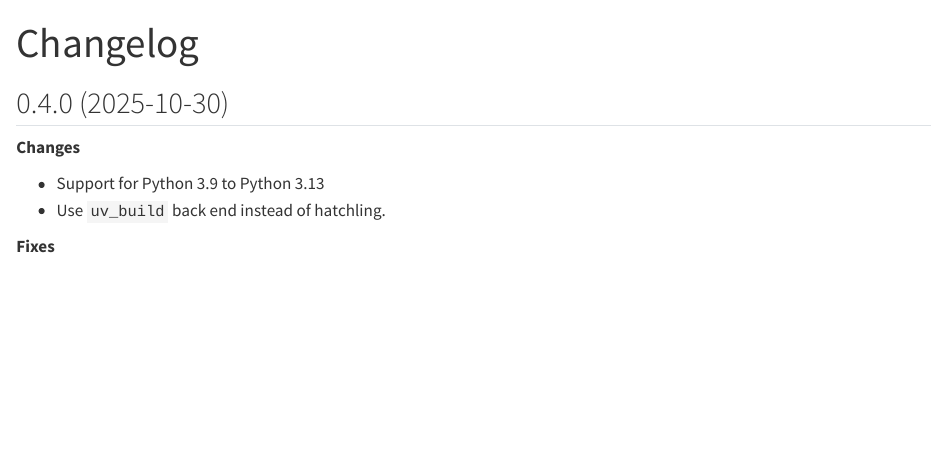
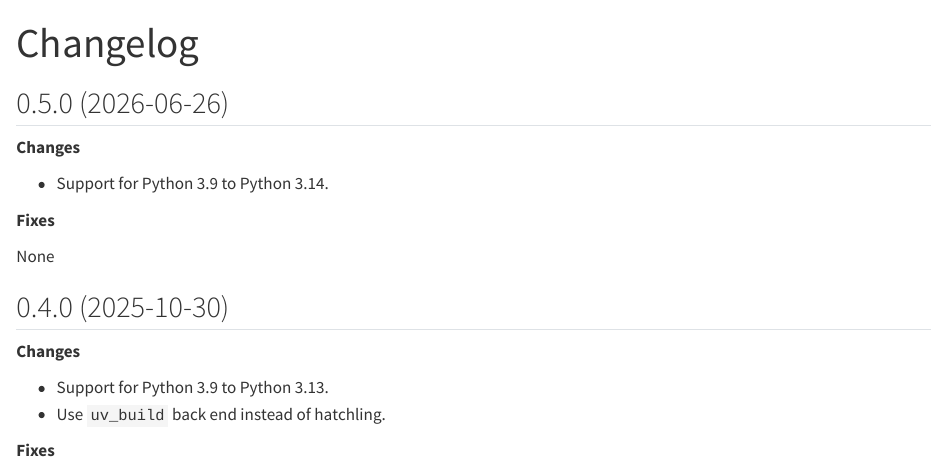
Before and after one commit to SamEdwardes/spacypdfreader, a Quarto document (user_guide/changelog.qmd): the page in a window 1100 px wide, from its top. Rendered offline with R 4.5, knitr and Pandoc in place of Quarto, with nearby package versions; long lines of code are wrapped.

Commit message:
Support for Python 3.14
It doesn't appear that he's publishing the space for Python 3.14 yet.

```diff
--- a/user_guide/changelog.qmd
+++ b/user_guide/changelog.qmd
@@ -1,12 +1,22 @@
 ---
 title: Changelog
 ---
+
+## 0.5.0 (2026-06-26)
+
+**Changes**
+
+- Support for Python 3.9 to Python 3.14.
+
+**Fixes**
+
+None
 
 ## 0.4.0 (2025-10-30)
 
 **Changes**
 
-- Support for Python 3.9 to Python 3.13
+- Support for Python 3.9 to Python 3.13.
 - Use `uv_build` back end instead of hatchling.
 
 **Fixes**
```
Also changed, not shown: 4 other files.
